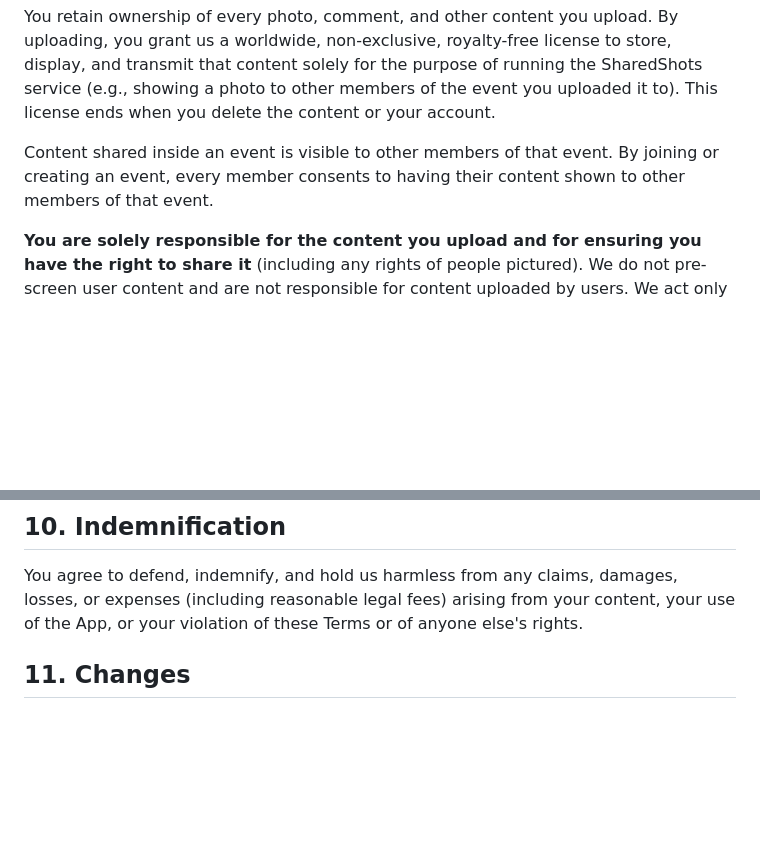
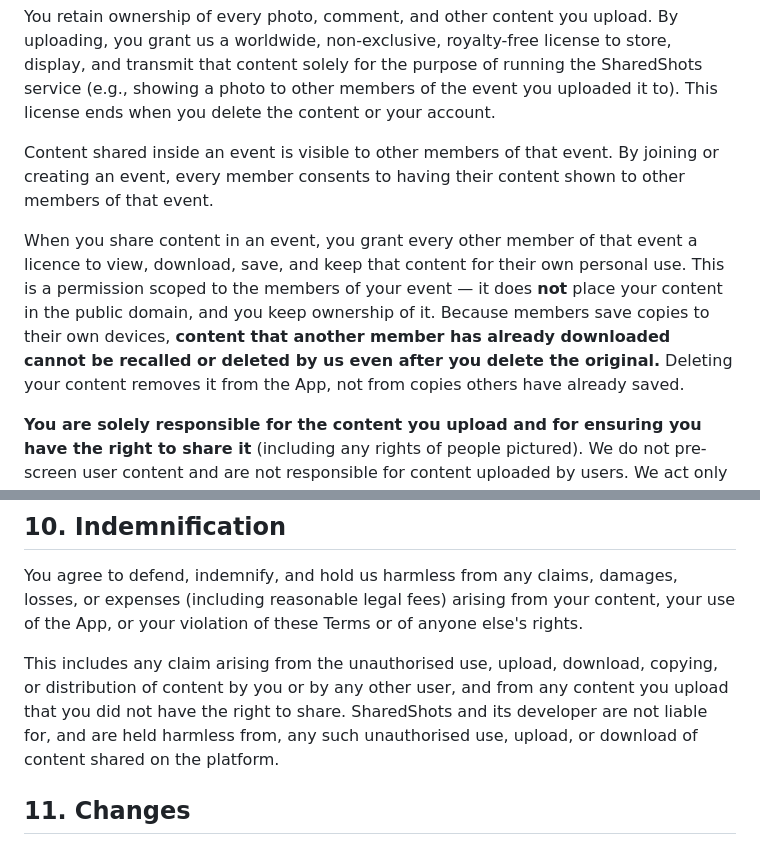
Before and after one commit to zenklerjp/sharedshots-site, a Markdown page: terms.md, 2 parts joined by grey strips. GitHub-like rendering; blank space fills up the shorter version.

```diff
--- a/terms.md
+++ b/terms.md
@@ -80,6 +80,15 @@ Content shared inside an event is visible to other members of that event.
 By joining or creating an event, every member consents to having their
 content shown to other members of that event.
 
+When you share content in an event, you grant every other member of that
+event a licence to view, download, save, and keep that content for their
+own personal use. This is a permission scoped to the members of your
+event — it does **not** place your content in the public domain, and you
+keep ownership of it. Because members save copies to their own devices,
+**content that another member has already downloaded cannot be recalled or
+deleted by us even after you delete the original.** Deleting your content
+removes it from the App, not from copies others have already saved.
+
 **You are solely responsible for the content you upload and for ensuring you
 have the right to share it** (including any rights of people pictured). We do
 not pre-screen user content and are not responsible for content uploaded by
@@ -135,6 +144,13 @@ damages, losses, or expenses (including reasonable legal fees) arising from
 your content, your use of the App, or your violation of these Terms or of
 anyone else's rights.
 
+This includes any claim arising from the unauthorised use, upload,
+download, copying, or distribution of content by you or by any other user,
+and from any content you upload that you did not have the right to share.
+SharedShots and its developer are not liable for, and are held harmless
+from, any such unauthorised use, upload, or download of content shared on
+the platform.
+
 ## 11. Changes
 
 We may update these Terms. Material changes will be announced in the App
```
Also changed, not shown: other parts of terms.md (+1 -1 lines), privacy.md (+8 -1 lines).
